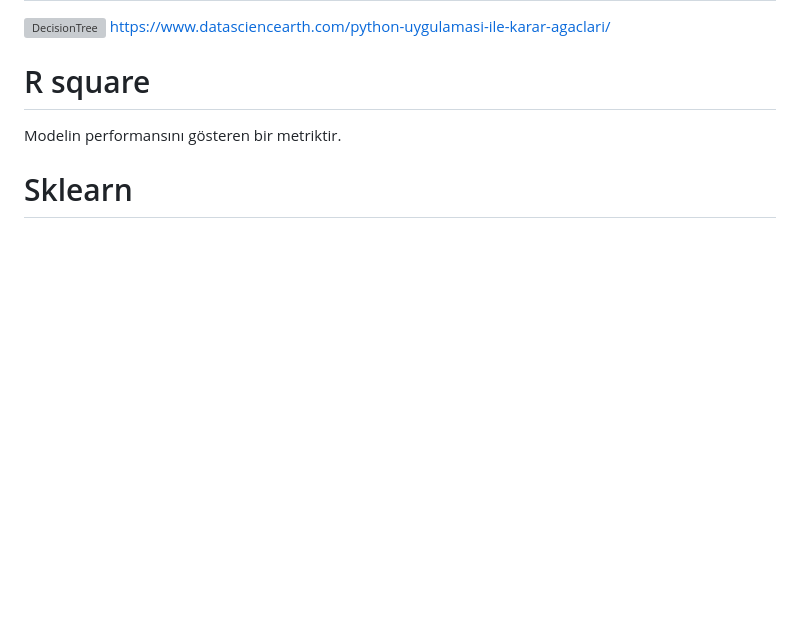
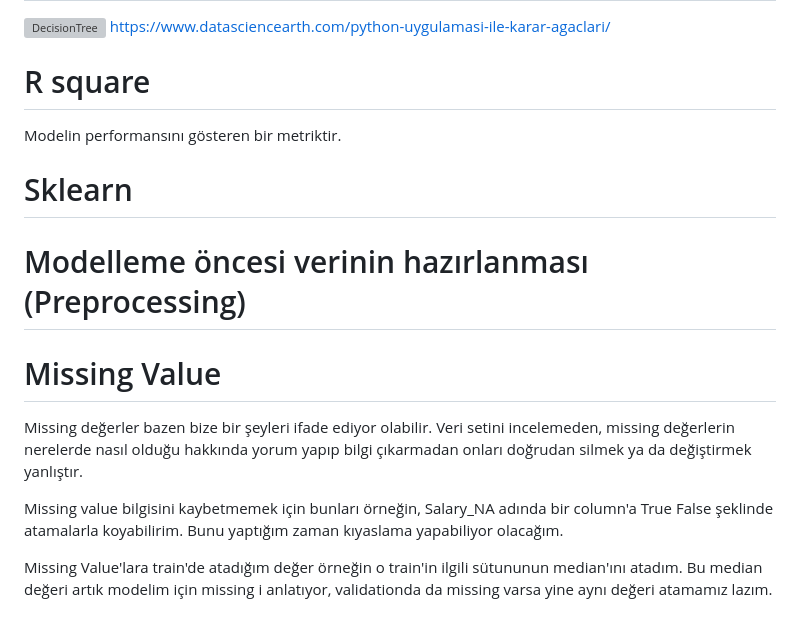
Before and after one commit to umutky/kodluyoruzilkrepo, a Markdown page: datascience.md, the part around the change. GitHub-like rendering; blank space fills up the shorter version; grey boxes are pictures that could not be loaded.

Commit message:
datascience son hali

```diff
--- a/datascience.md
+++ b/datascience.md
@@ -78,3 +78,12 @@ https://www.datasciencearth.com/python-uygulamasi-ile-karar-agaclari/
 Modelin performansını gösteren bir metriktir.
 
 # Sklearn
+
+# Modelleme öncesi verinin hazırlanması (Preprocessing)
+
+# Missing Value
+Missing değerler bazen bize bir şeyleri ifade ediyor olabilir. Veri setini incelemeden, missing değerlerin nerelerde nasıl olduğu hakkında yorum yapıp bilgi çıkarmadan onları doğrudan silmek ya da değiştirmek yanlıştır.
+
+Missing value bilgisini kaybetmemek için bunları örneğin, Salary_NA adında bir column'a True False şeklinde atamalarla koyabilirim. Bunu yaptığım zaman kıyaslama yapabiliyor olacağım.
+
+Missing Value'lara train'de atadığım değer örneğin o train'in ilgili sütununun median'ını atadım. Bu median değeri artık modelim için missing i anlatıyor, validationda da missing varsa yine aynı değeri atamamız lazım.
```
